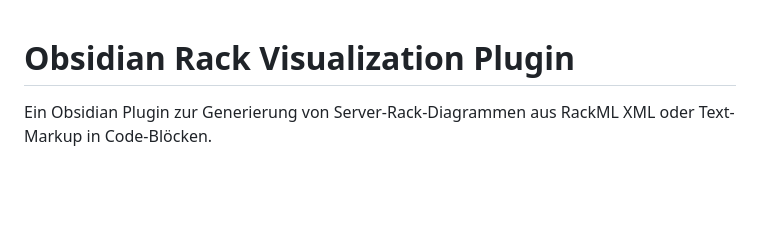
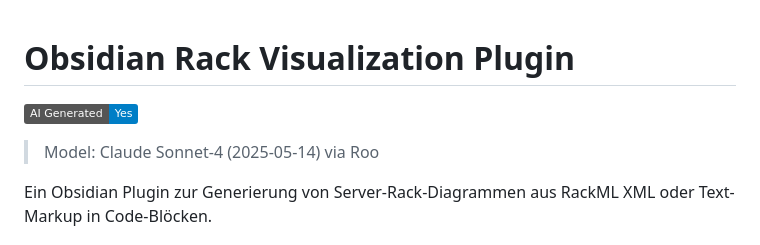
Before and after one commit to aurora/Rack-Visualization-Obsidian, a Markdown page: README.md, the part around the change. Rendered like a GitHub page; badges without logos; blank space fills up the shorter version.

```diff
--- a/README.md
+++ b/README.md
@@ -1,4 +1,7 @@
 # Obsidian Rack Visualization Plugin
+
+![AI Generated](https://img.shields.io/badge/AI%20Generated-Yes-blue)
+> Model: Claude Sonnet-4 (2025-05-14) via Roo
 
 Ein Obsidian Plugin zur Generierung von Server-Rack-Diagrammen aus RackML XML oder Text-Markup in Code-Blöcken.
 
```
